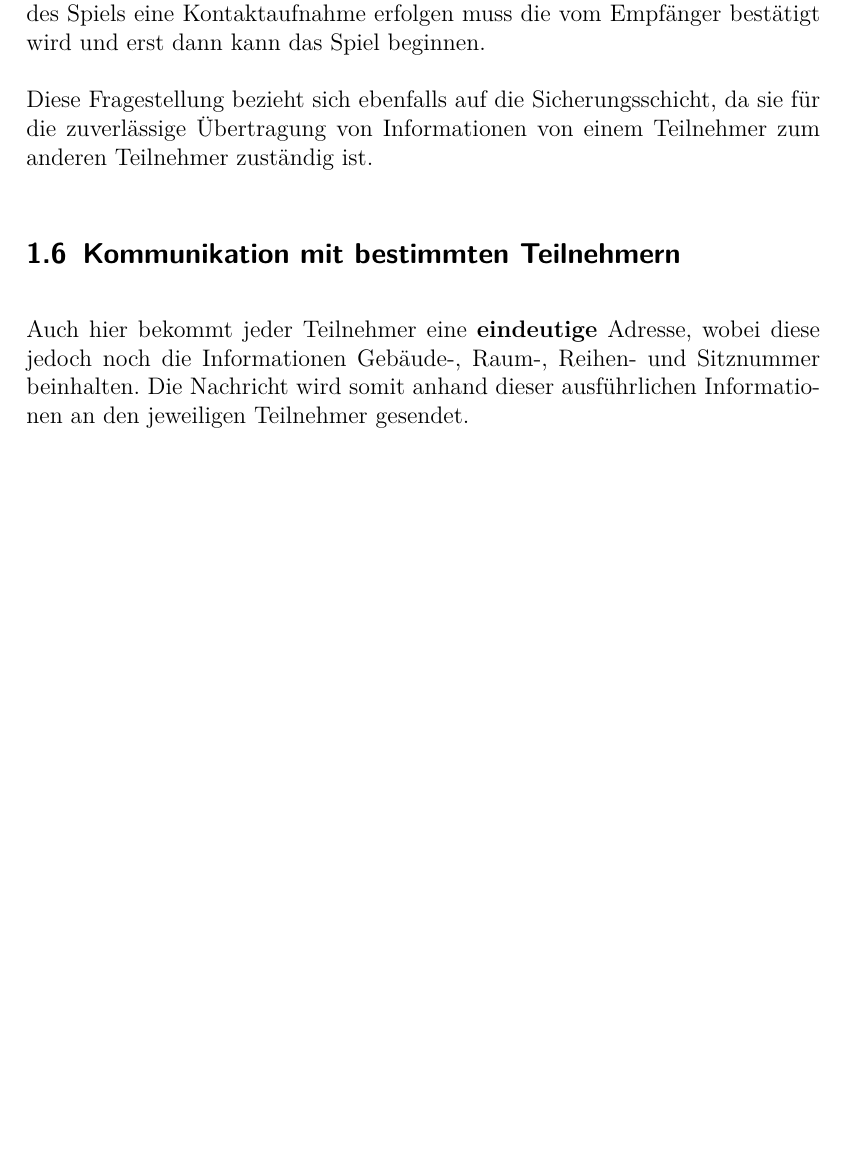
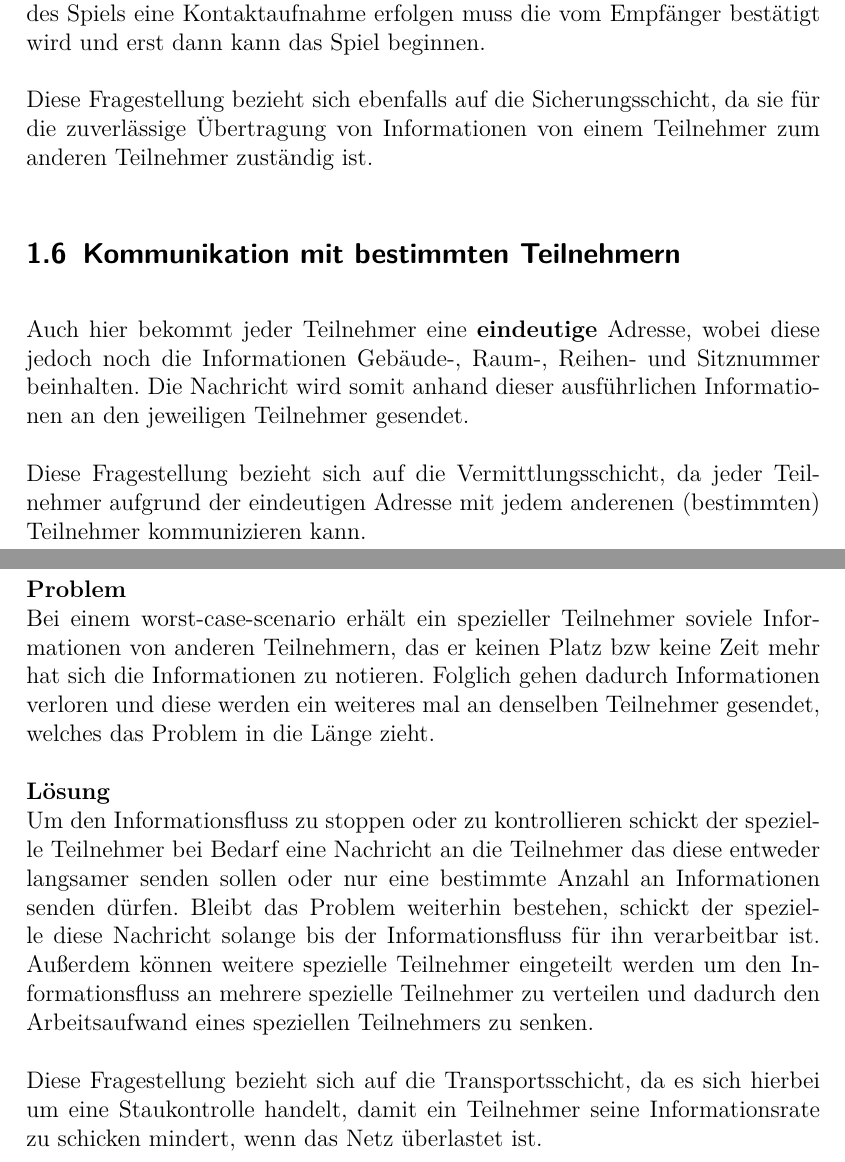
Before and after one commit to Azad94/RN-Gesamtdoku, a LaTeX document (Rechnernetze Dokumentation/Rechnernetze_Dokumentation_Sheraz_Azad_und_Sven_Marquardt.tex): part of page 5 of 10 before the commit and two parts of pages 5 and 6 of 11 after it, the two joined at a grey line, cut so that both start at the same text, the shorter picture padded with empty space. Compiled offline with pdfLaTeX.

Commit message:
Versuch 1 teilweise dokumentiert fehlen noch einige Bilder die in die Textdatei mit eingepflegt werden sollen

```diff
--- a/Rechnernetze Dokumentation/Rechnernetze_Dokumentation_Sheraz_Azad_und_Sven_Marquardt.tex
+++ b/Rechnernetze Dokumentation/Rechnernetze_Dokumentation_Sheraz_Azad_und_Sven_Marquardt.tex
@@ -30,8 +30,6 @@
 % set special behaviour for hyperlinks in pdfs
 \usepackage[breaklinks=true]{hyperref}
 
-% Tabelle einbinden in Text
-\usepackage{wrapfig}
 
 \begin{document}
   \title{Rechnernetze Dokumentation}
@@ -130,9 +125,18 @@ Zweierteam mit dem die Analyse der Spielrealisierung gemacht wurde bestand aus M
 
     Auch hier bekommt jeder Teilnehmer eine \textbf{eindeutige} Adresse, wobei diese jedoch noch die Informationen Gebäude-, Raum-, Reihen- und Sitznummer beinhalten. Die Nachricht wird somit anhand dieser ausführlichen Informationen an den jeweiligen Teilnehmer gesendet.
 
+    Diese Fragestellung bezieht sich auf die Vermittlungsschicht, da jeder Teilnehmer aufgrund der eindeutigen Adresse mit jedem anderenen (bestimmten) Teilnehmer kommunizieren kann.
 
+     \subsection[Aufgabe 9 Datenfluss Problem]{Datenfluss Problem}
 
+     \textbf{Problem}\\
+     Bei einem worst-case-scenario erhält ein spezieller Teilnehmer soviele Informationen von anderen Teilnehmern, das er keinen Platz bzw keine Zeit mehr hat sich die Informationen zu notieren. Folglich gehen dadurch Informationen verloren und diese werden ein weiteres mal an denselben Teilnehmer gesendet, welches das Problem in die Länge zieht.
 
+     \textbf{Lösung}\\
+     Um den Informationsfluss zu stoppen oder zu kontrollieren schickt der spezielle Teilnehmer bei Bedarf eine Nachricht an die Teilnehmer das diese entweder langsamer senden sollen oder nur eine bestimmte Anzahl an Informationen senden dürfen. Bleibt das Problem weiterhin bestehen, schickt der spezielle diese Nachricht solange bis der Informationsfluss für ihn verarbeitbar ist.
+     Außerdem können weitere spezielle Teilnehmer eingeteilt werden um den Informationsfluss an mehrere spezielle Teilnehmer zu verteilen und dadurch den Arbeitsaufwand eines speziellen Teilnehmers zu senken.
+
+     Diese Fragestellung bezieht sich auf die Transportsschicht, da es sich hierbei um eine Staukontrolle handelt, damit ein Teilnehmer seine Informationsrate zu schicken mindert, wenn das Netz überlastet ist.
 
 %----------------------------------------------------------------------------------------------------------------------------
   \newpage
```
Also changed, not shown: Rechnernetze Dokumentation/Rechnernetze_Dokumentation_Sheraz_Azad_und_Sven_Marquardt.pdf, Rechnernetze Dokumentation/Rechnernetze_Dokumentation_Sheraz_Azad_und_Sven_Marquardt.tex (5 more changed lines), 6 other files.
